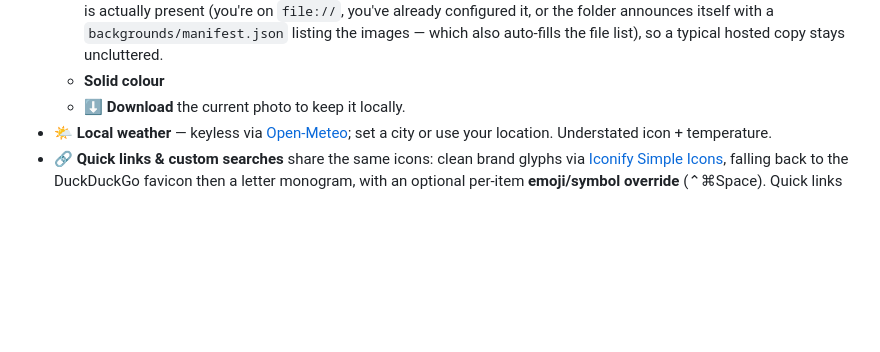
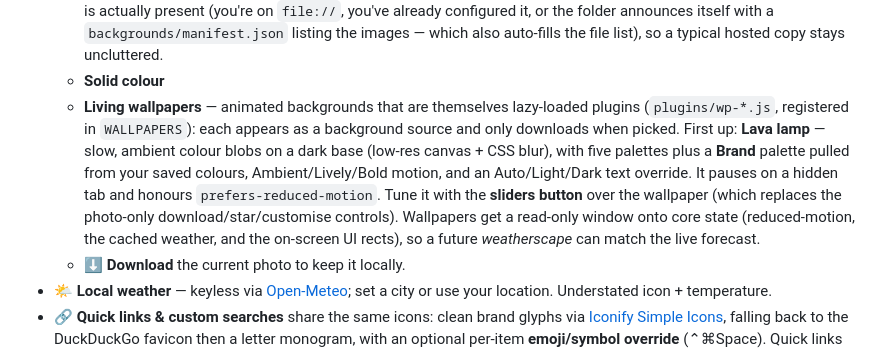
Before and after one commit to leecorbin/start-page, a Markdown page: README.md, the part around the change. GitHub-like rendering; blank space fills up the shorter version.

Commit message:
docs: living wallpapers (lava lamp) + image download button
Co-Authored-By: Claude Opus 4.8 <noreply@anthropic.com>

```diff
--- a/README.md
+++ b/README.md
@@ -54,6 +54,17 @@ Inspired by [Bonjourr](https://bonjourr.fr), trimmed down and made hackable.
     a `backgrounds/manifest.json` listing the images — which also auto-fills the
     file list), so a typical hosted copy stays uncluttered.
   - **Solid colour**
+  - **Living wallpapers** — animated backgrounds that are themselves lazy-loaded
+    plugins (`plugins/wp-*.js`, registered in `WALLPAPERS`): each appears as a
+    background source and only downloads when picked. First up: **Lava lamp** —
+    slow, ambient colour blobs on a dark base (low-res canvas + CSS blur), with
+    five palettes plus a **Brand** palette pulled from your saved colours,
+    Ambient/Lively/Bold motion, and an Auto/Light/Dark text override. It pauses
+    on a hidden tab and honours `prefers-reduced-motion`. Tune it with the
+    **sliders button** over the wallpaper (which replaces the photo-only
+    download/star/customise controls). Wallpapers get a read-only window onto core
+    state (reduced-motion, the cached weather, and the on-screen UI rects), so a
+    future *weatherscape* can match the live forecast.
   - ⬇ **Download** the current photo to keep it locally.
 - 🌤️ **Local weather** — keyless via [Open-Meteo](https://open-meteo.com); set a city
   or use your location. Understated icon + temperature.
```
